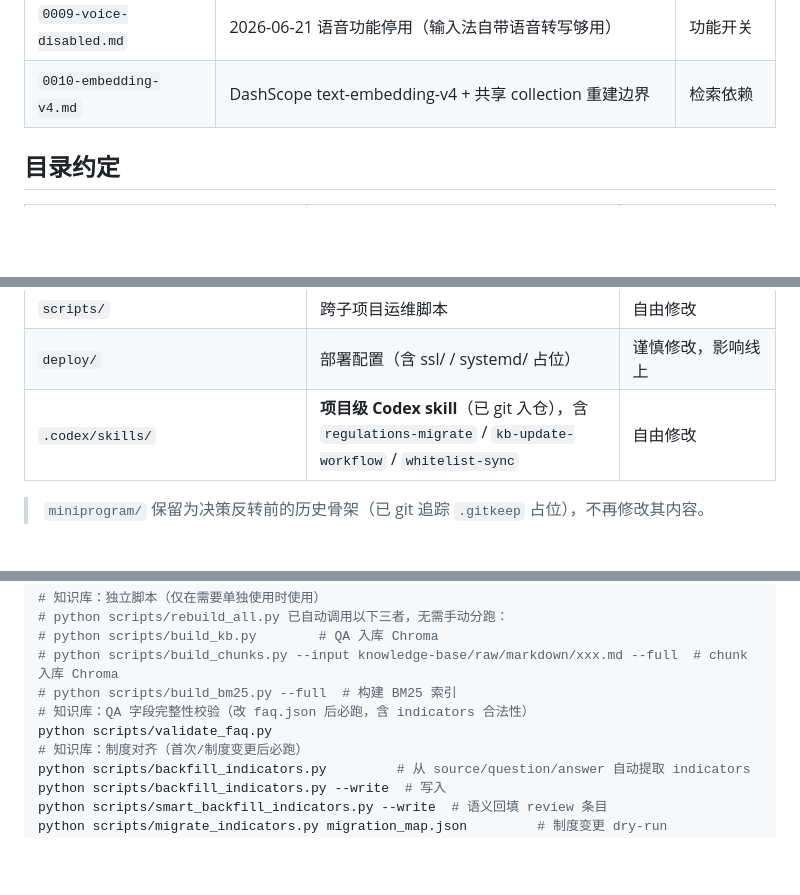
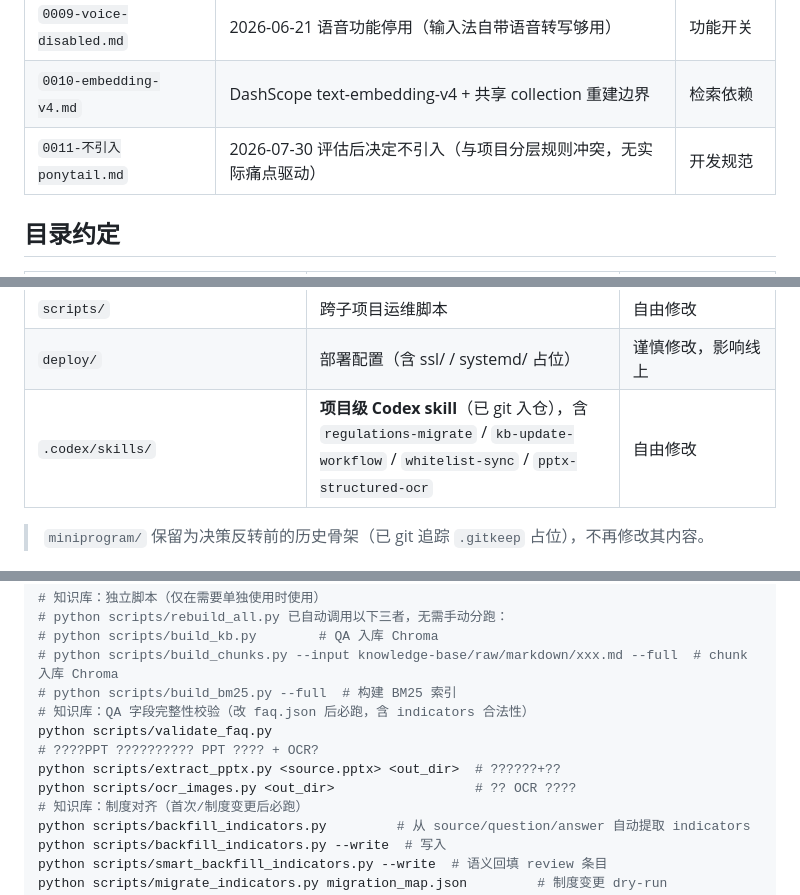
Before and after one commit to ljx4471817/labor-survey-ai, a Markdown page: AGENTS.md, 3 parts joined by grey strips. GitHub-like rendering; blank space fills up the shorter version.

Commit message:
docs(adr): 索引新增 0011 — 不引入 ponytail

```diff
--- a/AGENTS.md
+++ b/AGENTS.md
@@ -73,6 +73,7 @@
 | `0008-制度对齐机制.md` | indicators 字段 + indicator_catalog.json + migration_map.json + regulations-migrate skill | KB 质量基础设施 |
 | `0009-voice-disabled.md` | 2026-06-21 语音功能停用（输入法自带语音转写够用） | 功能开关 |
 | `0010-embedding-v4.md` | DashScope text-embedding-v4 + 共享 collection 重建边界 | 检索依赖 |
+| `0011-不引入ponytail.md` | 2026-07-30 评估后决定不引入（与项目分层规则冲突，无实际痛点驱动） | 开发规范 |
 
 ## 目录约定
 
@@ -102,7 +103,7 @@
 | `backend/static/` | H5 前端（单页应用） | 自由修改 |
 | `scripts/` | 跨子项目运维脚本 | 自由修改 |
 | `deploy/` | 部署配置（含 ssl/ / systemd/ 占位） | 谨慎修改，影响线上 |
-| `.codex/skills/` | **项目级 Codex skill**（已 git 入仓），含 `regulations-migrate` / `kb-update-workflow` / `whitelist-sync` | 自由修改 |
+| `.codex/skills/` | **项目级 Codex skill**（已 git 入仓），含 `regulations-migrate` / `kb-update-workflow` / `whitelist-sync` / `pptx-structured-ocr` | 自由修改 |
 
 > `miniprogram/` 保留为决策反转前的历史骨架（已 git 追踪 `.gitkeep` 占位），不再修改其内容。
 
@@ -126,6 +127,9 @@ python scripts/rebuild_all.py --incremental  # 增量更新（仅更新变动条
 # python scripts/build_bm25.py --full  # 构建 BM25 索引
 # 知识库：QA 字段完整性校验（改 faq.json 后必跑，含 indicators 合法性）
 python scripts/validate_faq.py
+# ????PPT ?????????? PPT ???? + OCR?
+python scripts/extract_pptx.py <source.pptx> <out_dir>  # ??????+??
+python scripts/ocr_images.py <out_dir>                  # ?? OCR ????
 # 知识库：制度对齐（首次/制度变更后必跑）
 python scripts/backfill_indicators.py         # 从 source/question/answer 自动提取 indicators
 python scripts/backfill_indicators.py --write  # 写入
```
